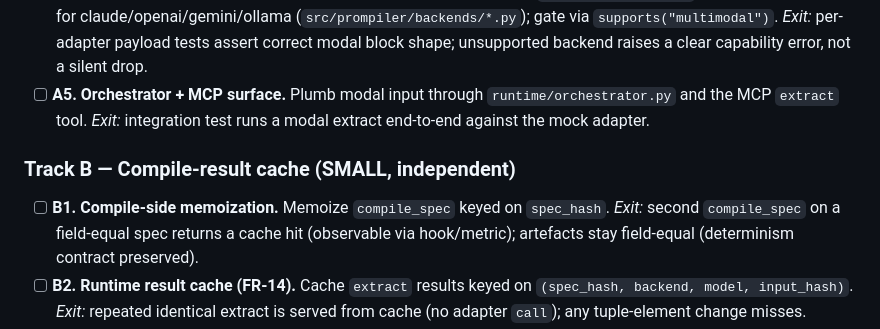
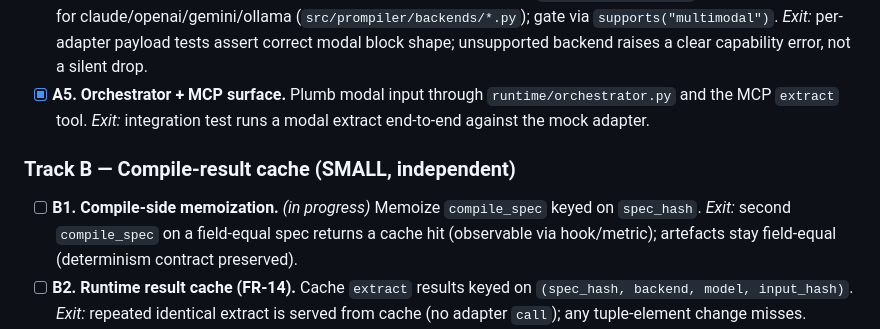
Before and after one commit to iVersatile/Prompiler, a Markdown page: docs/PLAN.md, the part around the change. GitHub-like rendering.

Commit message:
docs(plan): mark A5 done, B1 in progress
# prompiler: docs-only diff detected
# ---------------------------------------------------------------------
# Hint: This commit contains exclusively Markdown (*.md) documentation.
# If this is a fix: or perf: commit, you can bypass the lesson citation
# gate by adding the following trailer to the bottom of your message:
#
# Lesson-skip: docs-only changes
# ---------------------------------------------------------------------

```diff
--- a/docs/PLAN.md
+++ b/docs/PLAN.md
@@ -131,13 +131,13 @@ both but does not conflate their keys.
   (`src/prompiler/backends/*.py`); gate via `supports("multimodal")`. *Exit:*
   per-adapter payload tests assert correct modal block shape; unsupported
   backend raises a clear capability error, not a silent drop.
-- [ ] **A5. Orchestrator + MCP surface.** Plumb modal input through
+- [x] **A5. Orchestrator + MCP surface.** Plumb modal input through
   `runtime/orchestrator.py` and the MCP `extract` tool. *Exit:* integration test
   runs a modal extract end-to-end against the mock adapter.
 
 ### Track B — Compile-result cache (SMALL, independent)
 
-- [ ] **B1. Compile-side memoization.** Memoize `compile_spec` keyed on
+- [ ] **B1. Compile-side memoization.** _(in progress)_ Memoize `compile_spec` keyed on
   `spec_hash`. *Exit:* second `compile_spec` on a field-equal spec returns a
   cache hit (observable via hook/metric); artefacts stay field-equal
   (determinism contract preserved).
```
